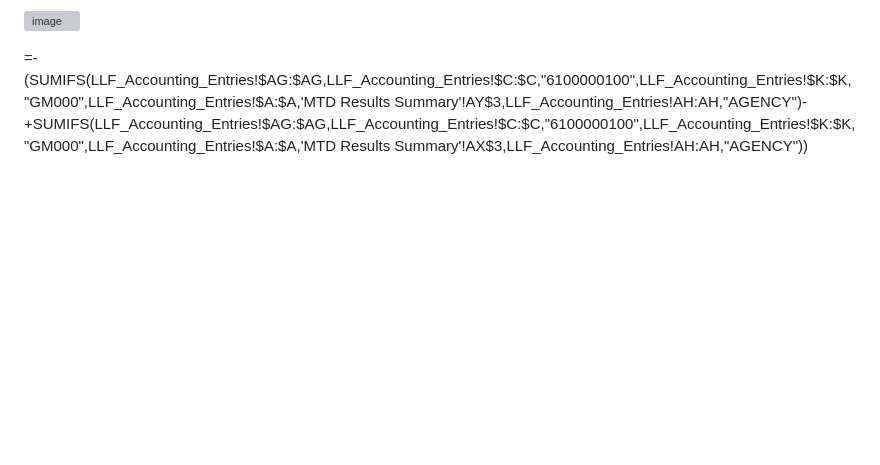
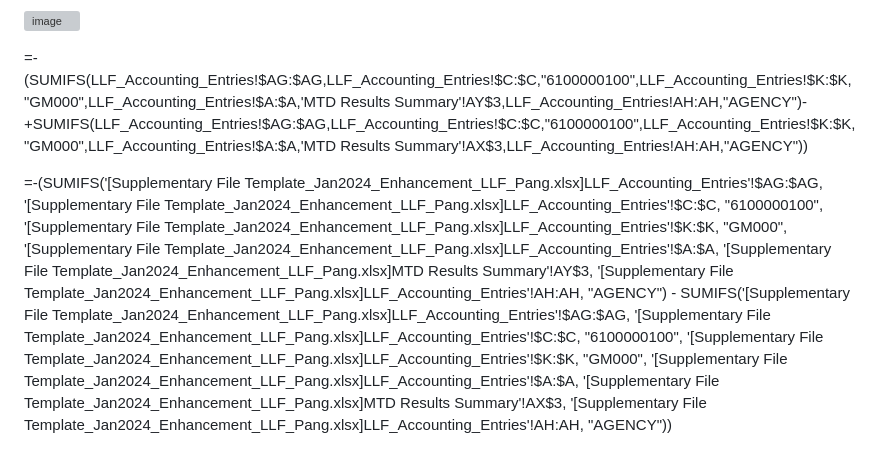
Before and after one commit to pangchewe/tiny-house, a Markdown page: README.md, the part around the change. Rendered like a GitHub page; blank space fills up the shorter version; grey boxes are pictures that could not be loaded.

```diff
--- a/README.md
+++ b/README.md
@@ -44,3 +44,5 @@ THANIIE is licensed under the **MIT License**.
 ![image](https://github.com/pangchewe/tiny-house/assets/34416808/9943bd97-acbb-4261-ae9c-2718daedaad0)
 
 =-(SUMIFS(LLF_Accounting_Entries!$AG:$AG,LLF_Accounting_Entries!$C:$C,"6100000100",LLF_Accounting_Entries!$K:$K,"GM000",LLF_Accounting_Entries!$A:$A,'MTD Results Summary'!AY$3,LLF_Accounting_Entries!AH:AH,"AGENCY")-+SUMIFS(LLF_Accounting_Entries!$AG:$AG,LLF_Accounting_Entries!$C:$C,"6100000100",LLF_Accounting_Entries!$K:$K,"GM000",LLF_Accounting_Entries!$A:$A,'MTD Results Summary'!AX$3,LLF_Accounting_Entries!AH:AH,"AGENCY"))
+
+=-(SUMIFS('[Supplementary File Template_Jan2024_Enhancement_LLF_Pang.xlsx]LLF_Accounting_Entries'!$AG:$AG, '[Supplementary File Template_Jan2024_Enhancement_LLF_Pang.xlsx]LLF_Accounting_Entries'!$C:$C, "6100000100", '[Supplementary File Template_Jan2024_Enhancement_LLF_Pang.xlsx]LLF_Accounting_Entries'!$K:$K, "GM000", '[Supplementary File Template_Jan2024_Enhancement_LLF_Pang.xlsx]LLF_Accounting_Entries'!$A:$A, '[Supplementary File Template_Jan2024_Enhancement_LLF_Pang.xlsx]MTD Results Summary'!AY$3, '[Supplementary File Template_Jan2024_Enhancement_LLF_Pang.xlsx]LLF_Accounting_Entries'!AH:AH, "AGENCY") - SUMIFS('[Supplementary File Template_Jan2024_Enhancement_LLF_Pang.xlsx]LLF_Accounting_Entries'!$AG:$AG, '[Supplementary File Template_Jan2024_Enhancement_LLF_Pang.xlsx]LLF_Accounting_Entries'!$C:$C, "6100000100", '[Supplementary File Template_Jan2024_Enhancement_LLF_Pang.xlsx]LLF_Accounting_Entries'!$K:$K, "GM000", '[Supplementary File Template_Jan2024_Enhancement_LLF_Pang.xlsx]LLF_Accounting_Entries'!$A:$A, '[Supplementary File Template_Jan2024_Enhancement_LLF_Pang.xlsx]MTD Results Summary'!AX$3, '[Supplementary File Template_Jan2024_Enhancement_LLF_Pang.xlsx]LLF_Accounting_Entries'!AH:AH, "AGENCY"))
```
